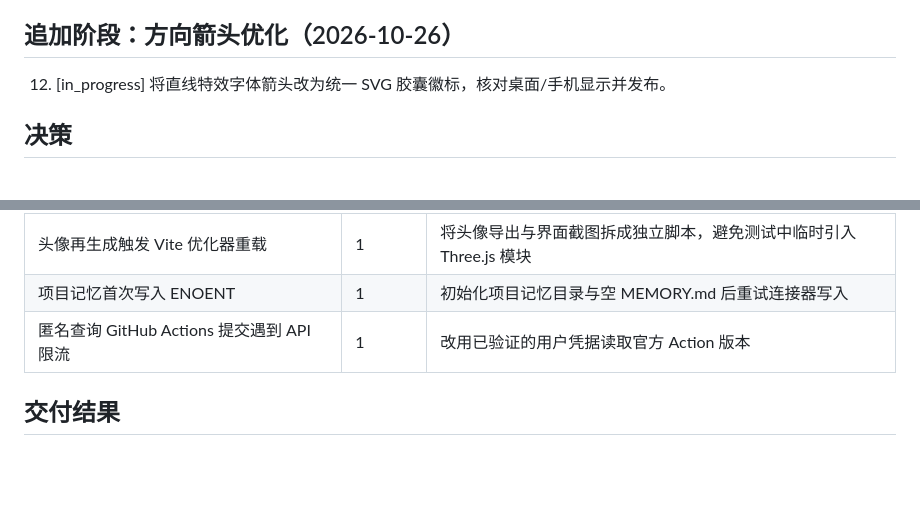
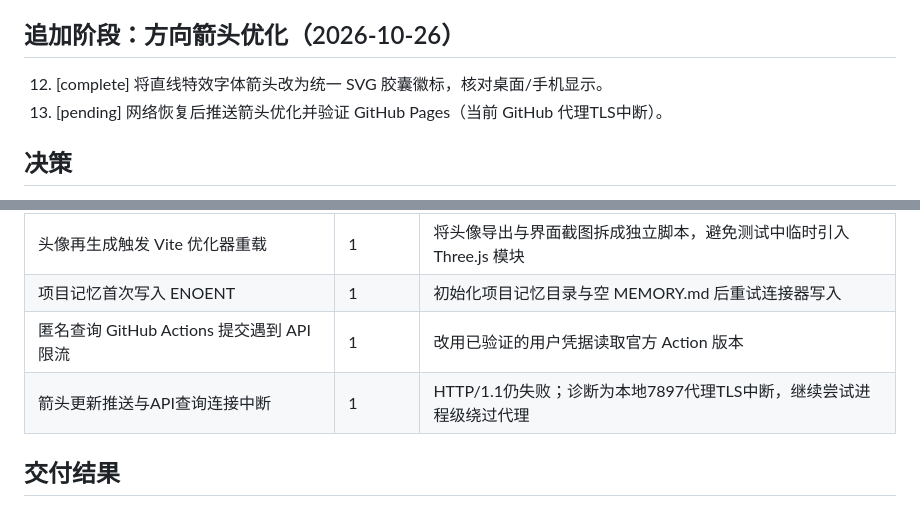
Before and after one commit to Raingor/xiaoxiaole, a Markdown page: task_plan.md, 2 parts joined by grey strips. GitHub-like rendering; blank space fills up the shorter version.

Commit message:
Record arrow visual verification and pending network publish

```diff
--- a/task_plan.md
+++ b/task_plan.md
@@ -21,7 +21,8 @@
 11. [complete] 等待自动部署并验证线上游戏，记录仓库和站点地址。
 
 ## 追加阶段：方向箭头优化（2026-10-26）
-12. [in_progress] 将直线特效字体箭头改为统一 SVG 胶囊徽标，核对桌面/手机显示并发布。
+12. [complete] 将直线特效字体箭头改为统一 SVG 胶囊徽标，核对桌面/手机显示。
+13. [pending] 网络恢复后推送箭头优化并验证 GitHub Pages（当前 GitHub 代理TLS中断）。
 
 ## 决策
 - 先沿用现有项目技术栈；空目录采用轻量可运行 Web 项目。
@@ -35,6 +36,7 @@
 | 头像再生成触发 Vite 优化器重载 | 1 | 将头像导出与界面截图拆成独立脚本，避免测试中临时引入 Three.js 模块 |
 | 项目记忆首次写入 ENOENT | 1 | 初始化项目记忆目录与空 MEMORY.md 后重试连接器写入 |
 | 匿名查询 GitHub Actions 提交遇到 API 限流 | 1 | 改用已验证的用户凭据读取官方 Action 版本 |
+| 箭头更新推送与API查询连接中断 | 1 | HTTP/1.1仍失败；诊断为本地7897代理TLS中断，继续尝试进程级绕过代理 |
 
 ## 交付结果
 - 本地可玩预览：http://localhost:5173（开发服务保持运行）。
```
Also changed, not shown: progress.md (+3 -0 lines).
